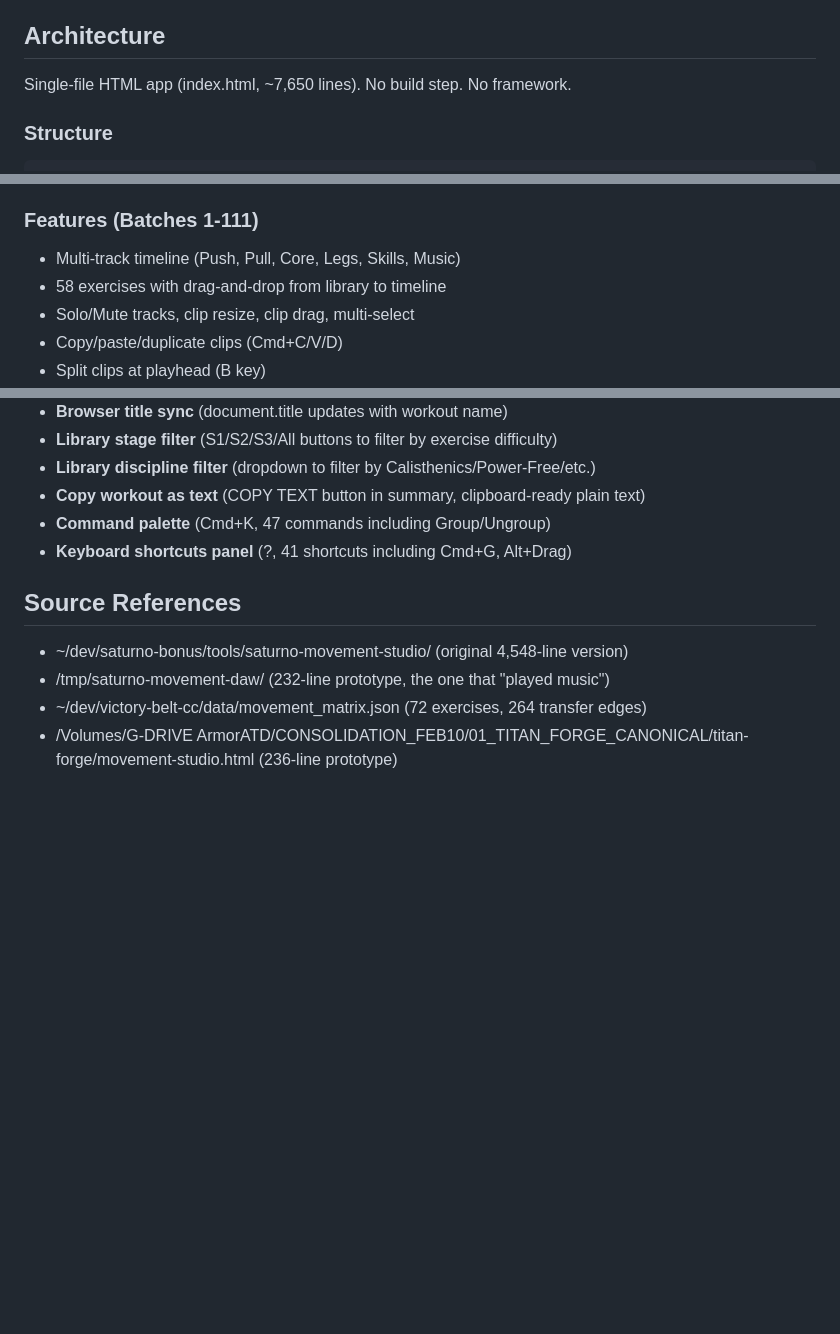
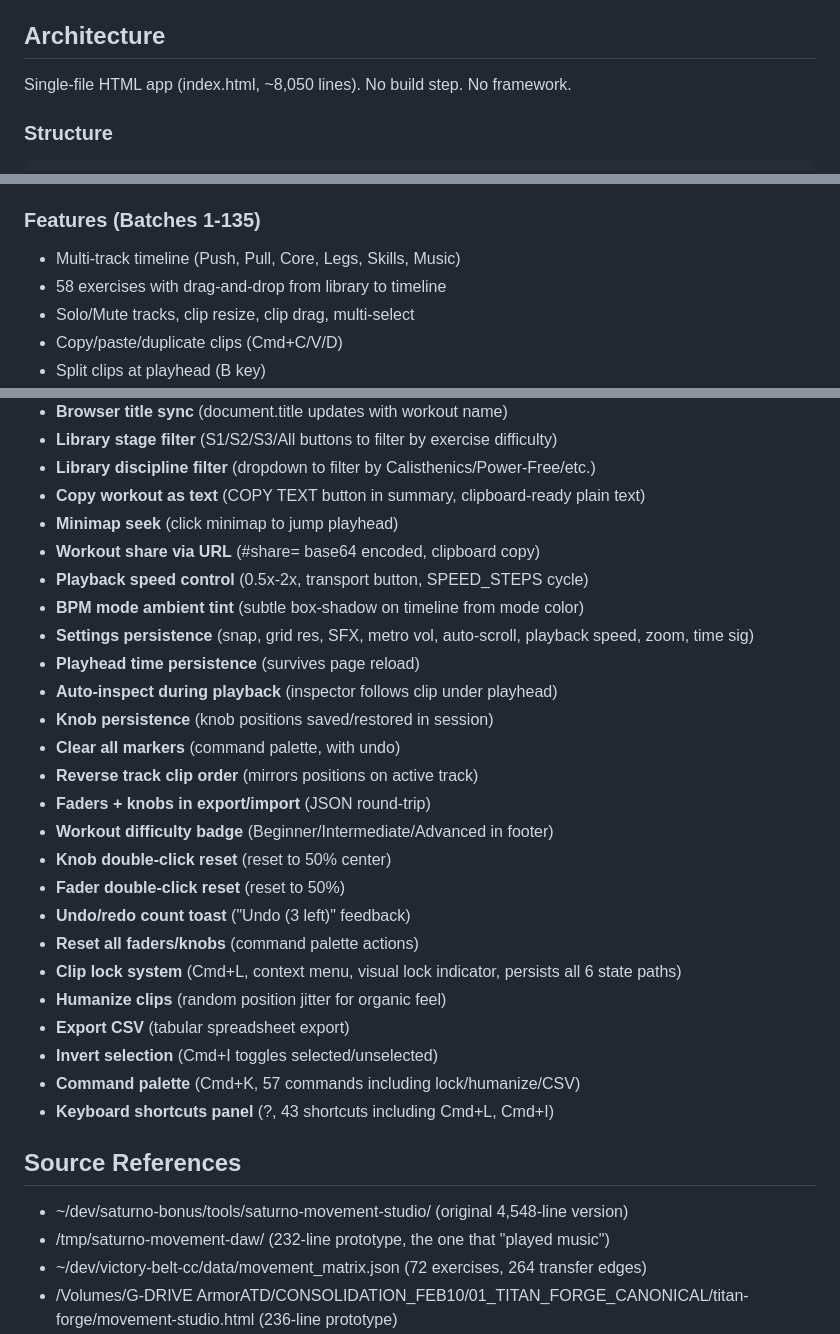
Before and after one commit to gabosaturno11/saturno-movement-studio, a Markdown page: CLAUDE.md, 3 parts joined by grey strips. Drawn GitHub-style; blank space fills up the shorter version.

Commit message:
docs: update CLAUDE.md with Batches 112-135 features, line count ~8050
Co-Authored-By: Claude Opus 4.6 <noreply@anthropic.com>

````diff
--- a/CLAUDE.md
+++ b/CLAUDE.md
@@ -10,7 +10,7 @@
 - Ship deadline: Tuesday March 4, 2026
 
 ## Architecture
-Single-file HTML app (index.html, ~7,650 lines). No build step. No framework.
+Single-file HTML app (index.html, ~8,050 lines). No build step. No framework.
 
 ### Structure
 ```
@@ -62,7 +62,7 @@ saturno-movement-studio/
 - **Text hierarchy** over box styling: color + weight + size = visual structure
 - **Gradient lock**: --gradient-cosmic, --gradient-titan, --glow-cyan CSS vars
 
-### Features (Batches 1-111)
+### Features (Batches 1-135)
 - Multi-track timeline (Push, Pull, Core, Legs, Skills, Music)
 - 58 exercises with drag-and-drop from library to timeline
 - Solo/Mute tracks, clip resize, clip drag, multi-select
@@ -146,8 +146,28 @@ saturno-movement-studio/
 - **Library stage filter** (S1/S2/S3/All buttons to filter by exercise difficulty)
 - **Library discipline filter** (dropdown to filter by Calisthenics/Power-Free/etc.)
 - **Copy workout as text** (COPY TEXT button in summary, clipboard-ready plain text)
-- **Command palette** (Cmd+K, 47 commands including Group/Ungroup)
-- **Keyboard shortcuts panel** (?, 41 shortcuts including Cmd+G, Alt+Drag)
+- **Minimap seek** (click minimap to jump playhead)
+- **Workout share via URL** (#share= base64 encoded, clipboard copy)
+- **Playback speed control** (0.5x-2x, transport button, SPEED_STEPS cycle)
+- **BPM mode ambient tint** (subtle box-shadow on timeline from mode color)
+- **Settings persistence** (snap, grid res, SFX, metro vol, auto-scroll, playback speed, zoom, time sig)
+- **Playhead time persistence** (survives page reload)
+- **Auto-inspect during playback** (inspector follows clip under playhead)
+- **Knob persistence** (knob positions saved/restored in session)
+- **Clear all markers** (command palette, with undo)
+- **Reverse track clip order** (mirrors positions on active track)
+- **Faders + knobs in export/import** (JSON round-trip)
+- **Workout difficulty badge** (Beginner/Intermediate/Advanced in footer)
+- **Knob double-click reset** (reset to 50% center)
+- **Fader double-click reset** (reset to 50%)
+- **Undo/redo count toast** ("Undo (3 left)" feedback)
+- **Reset all faders/knobs** (command palette actions)
+- **Clip lock system** (Cmd+L, context menu, visual lock indicator, persists all 6 state paths)
+- **Humanize clips** (random position jitter for organic feel)
+- **Export CSV** (tabular spreadsheet export)
+- **Invert selection** (Cmd+I toggles selected/unselected)
+- **Command palette** (Cmd+K, 57 commands including lock/humanize/CSV)
+- **Keyboard shortcuts panel** (?, 43 shortcuts including Cmd+L, Cmd+I)
 
 ## Source References
 - ~/dev/saturno-bonus/tools/saturno-movement-studio/ (original 4,548-line version)
````
